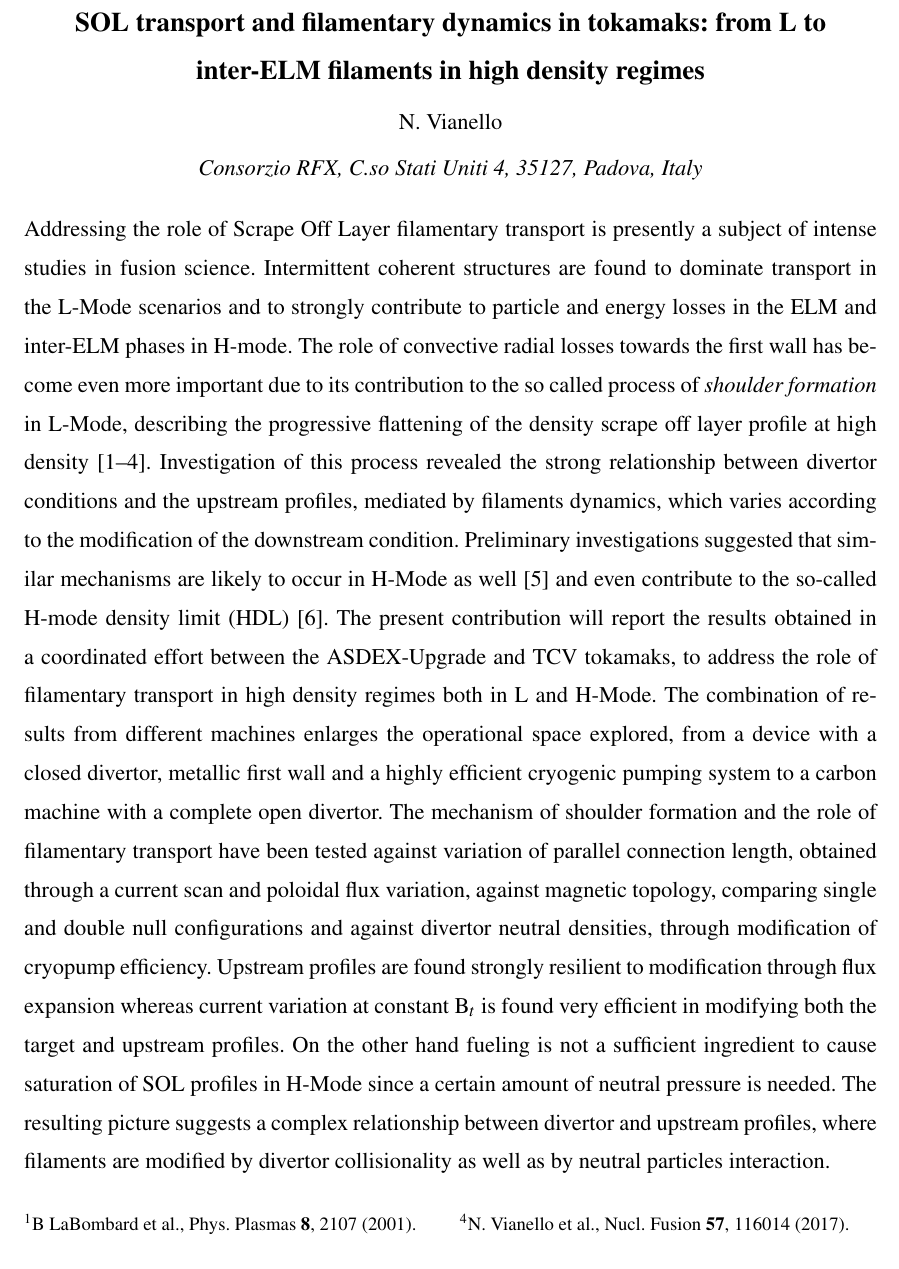
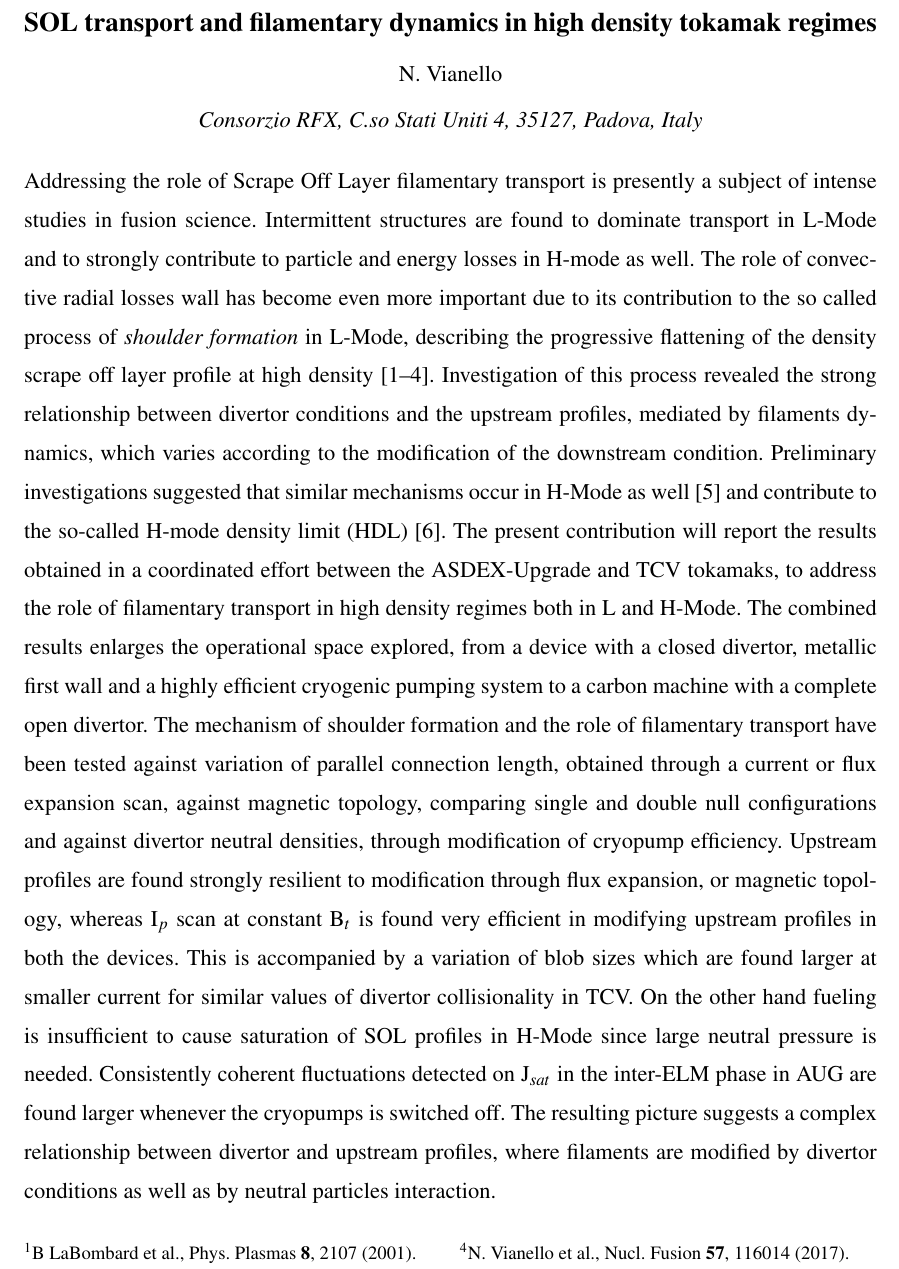
Before and after one commit to nicolavianello/eps2018, a LaTeX document (latex/abstract_vianello_eps2018.tex): part of the page, cut so that both start at the same text. The pictures show the PDF file latex/abstract_vianello_eps2018.pdf that the author committed with the source.

Commit message:
update to abstract to fulfill request from Antti

```diff
--- a/latex/abstract_vianello_eps2018.tex
+++ b/latex/abstract_vianello_eps2018.tex
@@ -15,19 +15,17 @@
 %% to set line space in bibliography
 \usepackage{setspace}
 \usepackage{multicol}
-\title{SOL transport and filamentary dynamics in tokamaks: from L to
-  inter-ELM filaments in high density regimes}
+\title{SOL transport and filamentary dynamics in high density tokamak regimes}
 \author{N. Vianello}
 \institute{Consorzio RFX, C.so Stati Uniti 4, 35127, Padova, Italy}
 \begin{document}
 \maketitle
 Addressing the role of Scrape Off Layer filamentary transport is
 presently a subject of intense studies in fusion science.
-Intermittent coherent structures are found to dominate transport in
-the L-Mode scenarios and to strongly contribute to particle
-and energy losses in the ELM and inter-ELM phases in H-mode.
-The role of convective radial losses towards the first
-wall has become even more important due to its
+Intermittent structures are found to dominate transport in
+L-Mode and to strongly contribute to particle
+and energy losses in H-mode as well.
+The role of convective radial losses wall has become even more important due to its
 contribution
 to the so called process of \emph{shoulder formation} in
 L-Mode, describing the progressive flattening of the density
@@ -37,5 +35,3 @@ Investigation of this process revealed the strong
 relationship between divertor conditions and the upstream profiles,
 mediated by filaments dynamics,  which varies
 according to the modification of the downstream condition.
-Preliminary investigations suggested that similar mechanisms are likely to
-occur in H-Mode as well \cite{Carralero:2017gb} and even contribute to
@@ -47,22 +44,27 @@ and H-Mode. The combination
-of results from different machines enlarges the operational
+and H-Mode. The combined  results enlarges the operational
 space explored, from a device with a closed divertor, metallic
 first wall and a highly efficient cryogenic pumping system to a carbon
 machine with a complete open divertor.
 The mechanism of shoulder formation and the role of filamentary
 transport have been tested against variation of parallel connection
-length, obtained through a current scan and poloidal flux variation,
+length, obtained through a current or flux expansion scan,
 against magnetic topology, comparing single and double null configurations
 and against divertor neutral densities, through modification of
 cryopump efficiency. Upstream profiles are found strongly resilient to
-modification through flux expansion whereas current
-variation at constant B$_t$ is found very efficient in
-modifying  both the target and upstream profiles. On the other hand
-fueling is not a sufficient ingredient to cause saturation of SOL
-profiles in H-Mode since a certain amount of neutral pressure is
-needed.
+modification through flux expansion, or magnetic topology,
+whereas I$_p$ scan at constant B$_t$ is found very efficient in
+modifying  upstream profiles in both the devices. This is
+accompanied by a variation of blob sizes which are found larger at
+smaller current for similar values of divertor collisionality in TCV.
+On the other hand
+fueling is insufficient to cause saturation of SOL
+profiles in H-Mode since large neutral pressure is
+needed. Consistently coherent fluctuations detected on J$_{sat}$ in
+the inter-ELM phase in AUG are
+found larger whenever the cryopumps is switched off.
 The resulting picture suggests a complex
 relationship between divertor and upstream profiles, where filaments
-are modified by divertor collisionality as well as by neutral particles
+are modified by divertor conditions as well as by neutral particles
 interaction.
 
 \begin{multicols}{2}%[\printbibheading]
```
Also changed, not shown: latex/abstract_vianello_eps2018.pdf, latex/abstract_vianello_eps2018.tex (3 more changed lines).
